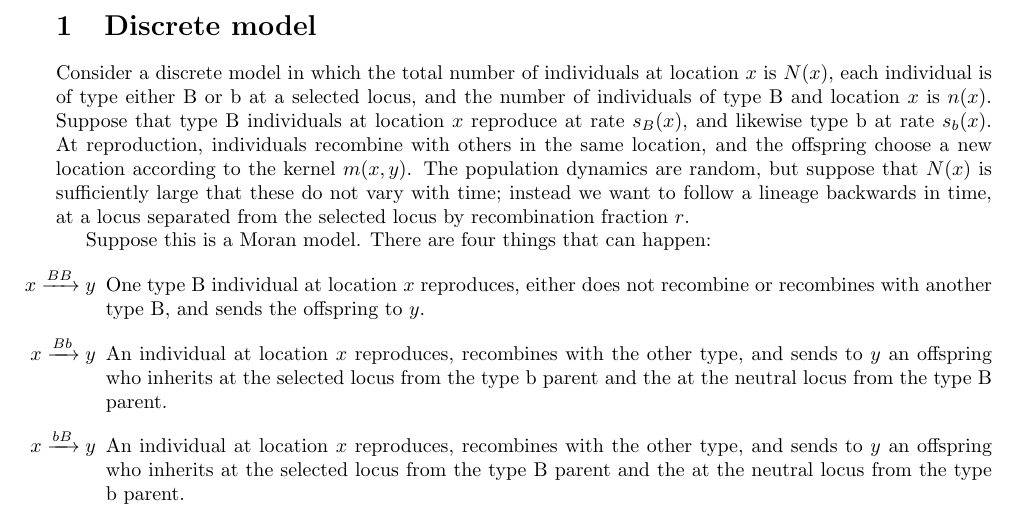
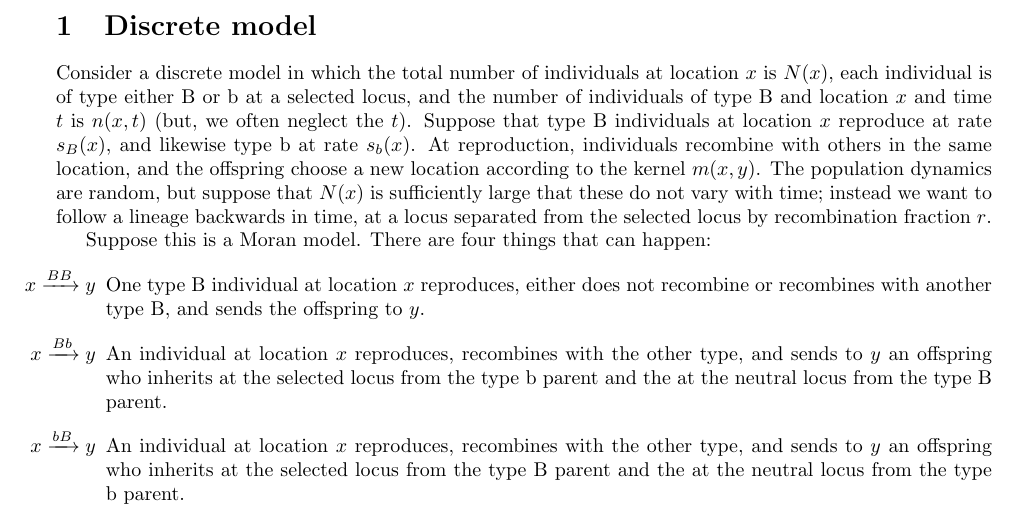
Before and after one commit to petrelharp/clinal-lineages, a LaTeX document (notes/lineage-movement.tex): part of page 1 of 5, cut so that both start at the same text. Compiled offline with pdfLaTeX.

```diff
--- a/notes/lineage-movement.tex
+++ b/notes/lineage-movement.tex
@@ -16,7 +16,8 @@
 
 Consider a discrete model in which the total number of individuals at location $x$ is $N(x)$,
 each individual is of type either B or b at a selected locus,
-and the number of individuals of type B and location $x$ is $n(x)$.
+and the number of individuals of type B and location $x$ and time $t$ is $n(x,t)$
+(but, we often neglect the $t$).
 Suppose that type B individuals at location $x$ reproduce at rate $s_B(x)$,
 and likewise type b at rate $s_b(x)$.
 At reproduction, individuals recombine with others in the same location,
```
Also changed, not shown: 1 other file.
